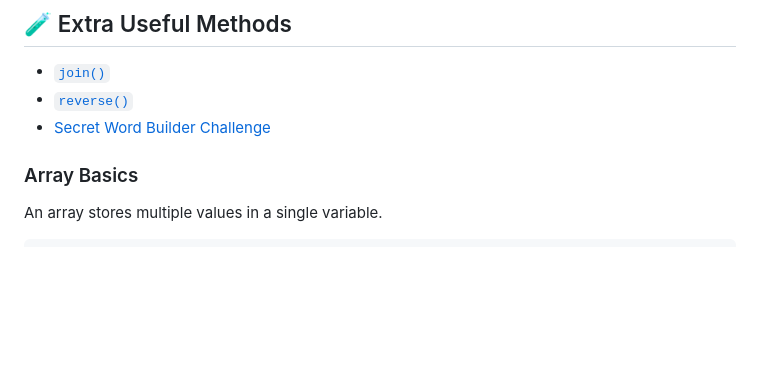
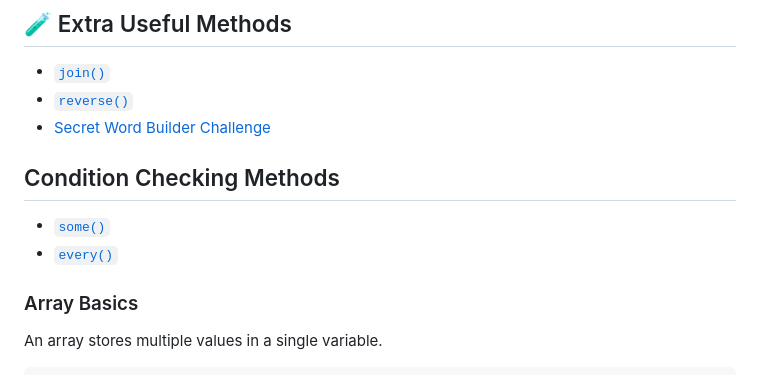
Before and after one commit to AlexandraEL9/course-notes, a Markdown page: library-notes/JS-arrays.md, the part around the change printed below. GitHub-like rendering; blank space fills up the shorter version.

Commit message:
update arrays learning

```diff
--- a/library-notes/JS-arrays.md
+++ b/library-notes/JS-arrays.md
@@ -27,6 +27,10 @@
 - [`join()`](#join)
 - [`reverse()`](#reverse)
 - [Secret Word Builder Challenge](#quick-challenge-secret-word-builder)
+
+## Condition Checking Methods
+- [`some()`](#some)
+- [`every()`](#every)
 
 
 ### Array Basics
```
Also changed, not shown: other parts of library-notes/JS-arrays.md (+86 -0 lines), Revision workbooks/arrays-revision-tasks.md (+45 -0 lines), library-notes/JS-methods.md (+87 -0 lines).
